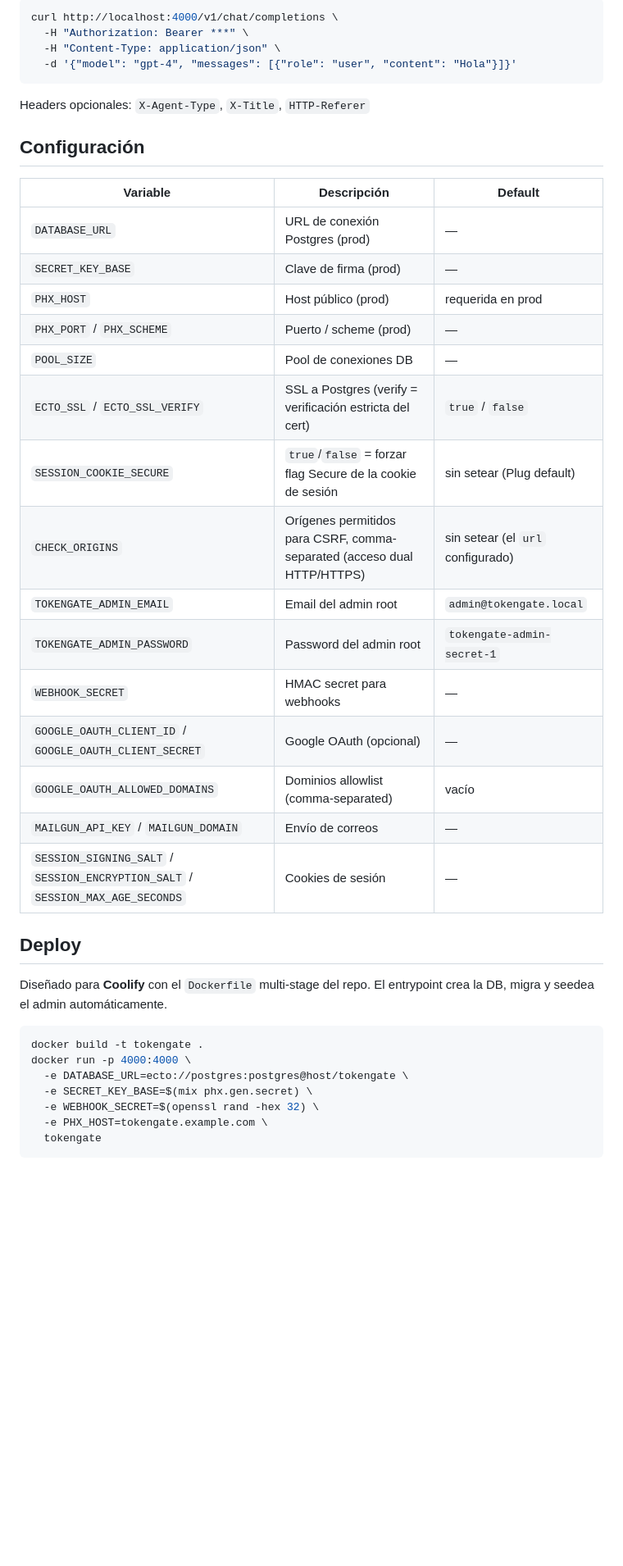
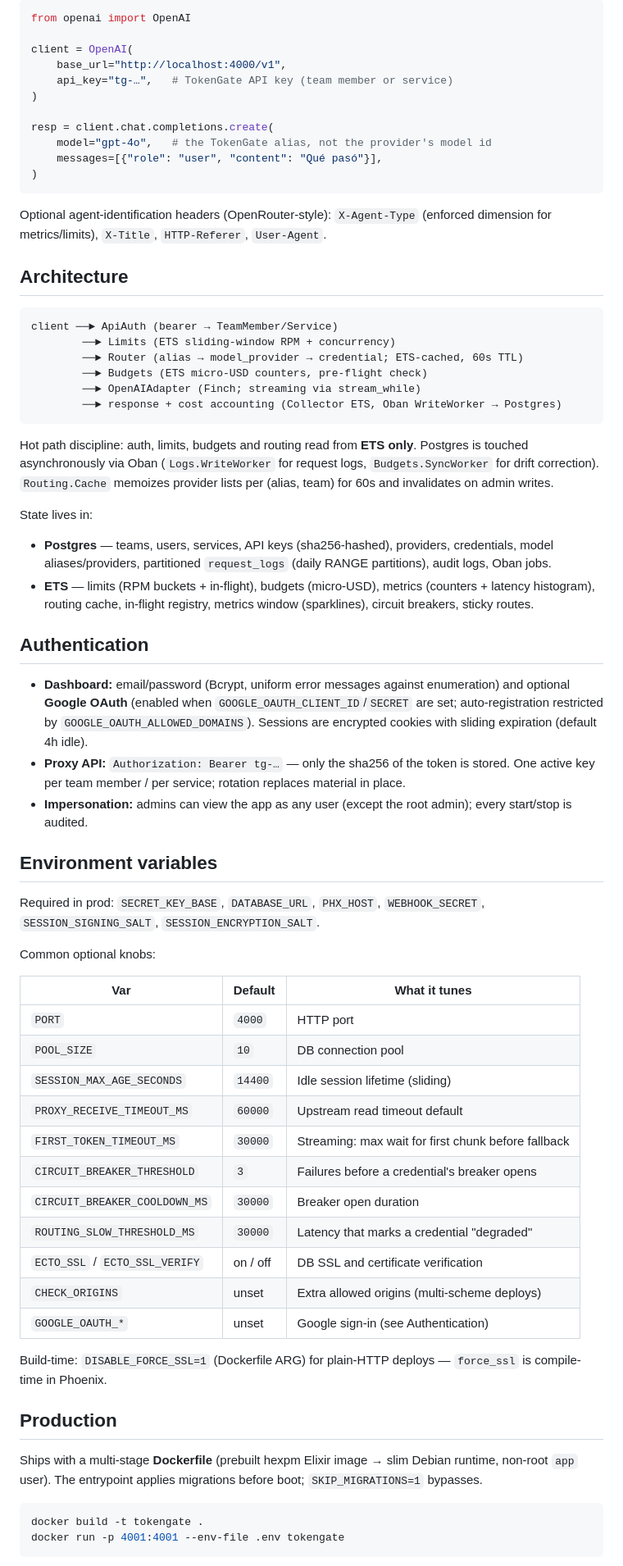
Before and after one commit to alvarolizama/tokengate, a Markdown page: README.md, the part around one of its changes. Shown at 82% size. Rendered like a GitHub page; blank space fills up the shorter version.

````diff
--- a/README.md
+++ b/README.md
@@ -119,44 +36,72 @@ El server arranca en `http://localhost:4000`.
 
-```bash
-curl http://localhost:4000/v1/chat/completions \
-  -H "Authorization: Bearer ***" \
-  -H "Content-Type: application/json" \
-  -d '{"model": "gpt-4", "messages": [{"role": "user", "content": "Hola"}]}'
+```python
+from openai import OpenAI
+
+client = OpenAI(
+    base_url="http://localhost:4000/v1",
+    api_key="tg-…",   # TokenGate API key (team member or service)
+)
+
+resp = client.chat.completions.create(
+    model="gpt-4o",   # the TokenGate alias, not the provider's model id
+    messages=[{"role": "user", "content": "Qué pasó"}],
+)
 ```
 
-Headers opcionales: `X-Agent-Type`, `X-Title`, `HTTP-Referer`
+Optional agent-identification headers (OpenRouter-style): `X-Agent-Type` (enforced dimension for metrics/limits), `X-Title`, `HTTP-Referer`, `User-Agent`.
 
-## Configuración
+## Architecture
 
-| Variable | Descripción | Default |
-|----------|-------------|---------|
-| `DATABASE_URL` | URL de conexión Postgres (prod) | — |
-| `SECRET_KEY_BASE` | Clave de firma (prod) | — |
-| `PHX_HOST` | Host público (prod) | requerida en prod |
-| `PHX_PORT` / `PHX_SCHEME` | Puerto / scheme (prod) | — |
-| `POOL_SIZE` | Pool de conexiones DB | — |
-| `ECTO_SSL` / `ECTO_SSL_VERIFY` | SSL a Postgres (verify = verificación estricta del cert) | `true` / `false` |
-| `SESSION_COOKIE_SECURE` | `true`/`false` = forzar flag Secure de la cookie de sesión | sin setear (Plug default) |
-| `CHECK_ORIGINS` | Orígenes permitidos para CSRF, comma-separated (acceso dual HTTP/HTTPS) | sin setear (el `url` configurado) |
-| `TOKENGATE_ADMIN_EMAIL` | Email del admin root | `admin@tokengate.local` |
-| `TOKENGATE_ADMIN_PASSWORD` | Password del admin root | `tokengate-admin-secret-1` |
-| `WEBHOOK_SECRET` | HMAC secret para webhooks | — |
-| `GOOGLE_OAUTH_CLIENT_ID` / `GOOGLE_OAUTH_CLIENT_SECRET` | Google OAuth (opcional) | — |
-| `GOOGLE_OAUTH_ALLOWED_DOMAINS` | Dominios allowlist (comma-separated) | vacío |
-| `MAILGUN_API_KEY` / `MAILGUN_DOMAIN` | Envío de correos | — |
-| `SESSION_SIGNING_SALT` / `SESSION_ENCRYPTION_SALT` / `SESSION_MAX_AGE_SECONDS` | Cookies de sesión | — |
+```
+client ──► ApiAuth (bearer → TeamMember/Service)
+        ──► Limits (ETS sliding-window RPM + concurrency)
+        ──► Router (alias → model_provider → credential; ETS-cached, 60s TTL)
+        ──► Budgets (ETS micro-USD counters, pre-flight check)
+        ──► OpenAIAdapter (Finch; streaming via stream_while)
+        ──► response + cost accounting (Collector ETS, Oban WriteWorker → Postgres)
+```
 
-## Deploy
+Hot path discipline: auth, limits, budgets and routing read from **ETS only**. Postgres is touched asynchronously via Oban (`Logs.WriteWorker` for request logs, `Budgets.SyncWorker` for drift correction). `Routing.Cache` memoizes provider lists per (alias, team) for 60s and invalidates on admin writes.
 
-Diseñado para **Coolify** con el `Dockerfile` multi-stage del repo. El entrypoint crea la DB, migra y seedea el admin automáticamente.
+State lives in:
+
+- **Postgres** — teams, users, services, API keys (sha256-hashed), providers, credentials, model aliases/providers, partitioned `request_logs` (daily RANGE partitions), audit logs, Oban jobs.
+- **ETS** — limits (RPM buckets + in-flight), budgets (micro-USD), metrics (counters + latency histogram), routing cache, in-flight registry, metrics window (sparklines), circuit breakers, sticky routes.
+
+## Authentication
+
+- **Dashboard:** email/password (Bcrypt, uniform error messages against enumeration) and optional **Google OAuth** (enabled when `GOOGLE_OAUTH_CLIENT_ID`/`SECRET` are set; auto-registration restricted by `GOOGLE_OAUTH_ALLOWED_DOMAINS`). Sessions are encrypted cookies with sliding expiration (default 4h idle).
+- **Proxy API:** `Authorization: Bearer tg-…` — only the sha256 of the token is stored. One active key per team member / per service; rotation replaces material in place.
+- **Impersonation:** admins can view the app as any user (except the root admin); every start/stop is audited.
+
+## Environment variables
+
+Required in prod: `SECRET_KEY_BASE`, `DATABASE_URL`, `PHX_HOST`, `WEBHOOK_SECRET`, `SESSION_SIGNING_SALT`, `SESSION_ENCRYPTION_SALT`.
+
+Common optional knobs:
+
+| Var | Default | What it tunes |
+| --- | --- | --- |
+| `PORT` | `4000` | HTTP port |
+| `POOL_SIZE` | `10` | DB connection pool |
+| `SESSION_MAX_AGE_SECONDS` | `14400` | Idle session lifetime (sliding) |
+| `PROXY_RECEIVE_TIMEOUT_MS` | `60000` | Upstream read timeout default |
+| `FIRST_TOKEN_TIMEOUT_MS` | `30000` | Streaming: max wait for first chunk before fallback |
+| `CIRCUIT_BREAKER_THRESHOLD` | `3` | Failures before a credential's breaker opens |
+| `CIRCUIT_BREAKER_COOLDOWN_MS` | `30000` | Breaker open duration |
+| `ROUTING_SLOW_THRESHOLD_MS` | `30000` | Latency that marks a credential "degraded" |
+| `ECTO_SSL` / `ECTO_SSL_VERIFY` | on / off | DB SSL and certificate verification |
+| `CHECK_ORIGINS` | unset | Extra allowed origins (multi-scheme deploys) |
+| `GOOGLE_OAUTH_*` | unset | Google sign-in (see Authentication) |
+
+Build-time: `DISABLE_FORCE_SSL=1` (Dockerfile ARG) for plain-HTTP deploys — `force_ssl` is compile-time in Phoenix.
+
+## Production
+
+Ships with a multi-stage **Dockerfile** (prebuilt hexpm Elixir image → slim Debian runtime, non-root `app` user). The entrypoint applies migrations before boot; `SKIP_MIGRATIONS=1` bypasses.
 
 ```bash
 docker build -t tokengate .
-docker run -p 4000:4000 \
-  -e DATABASE_URL=ecto://postgres:postgres@host/tokengate \
-  -e SECRET_KEY_BASE=$(mix phx.gen.secret) \
-  -e WEBHOOK_SECRET=$(openssl rand -hex 32) \
-  -e PHX_HOST=tokengate.example.com \
-  tokengate
+docker run -p 4001:4001 --env-file .env tokengate
 ```
 
````
Also changed, not shown: other parts of README.md (+39 -114 lines).
